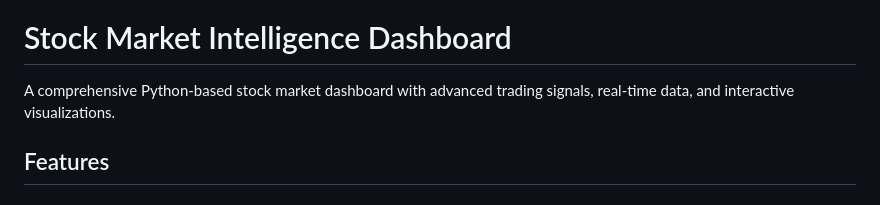
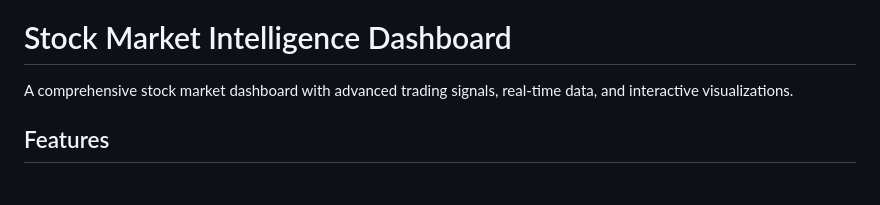
Before and after one commit to krmallina/smi, a Markdown page: README.md, the part around the change. Drawn GitHub-style.

Commit message:
Update project description in README.md
Removed 'Python-based' from the project description for clarity.

```diff
--- a/README.md
+++ b/README.md
@@ -11,7 +11,7 @@
 
 # Stock Market Intelligence Dashboard
 
-A comprehensive Python-based stock market dashboard with advanced trading signals, real-time data, and interactive visualizations.
+A comprehensive stock market dashboard with advanced trading signals, real-time data, and interactive visualizations.
 
 ## Features
 
```
